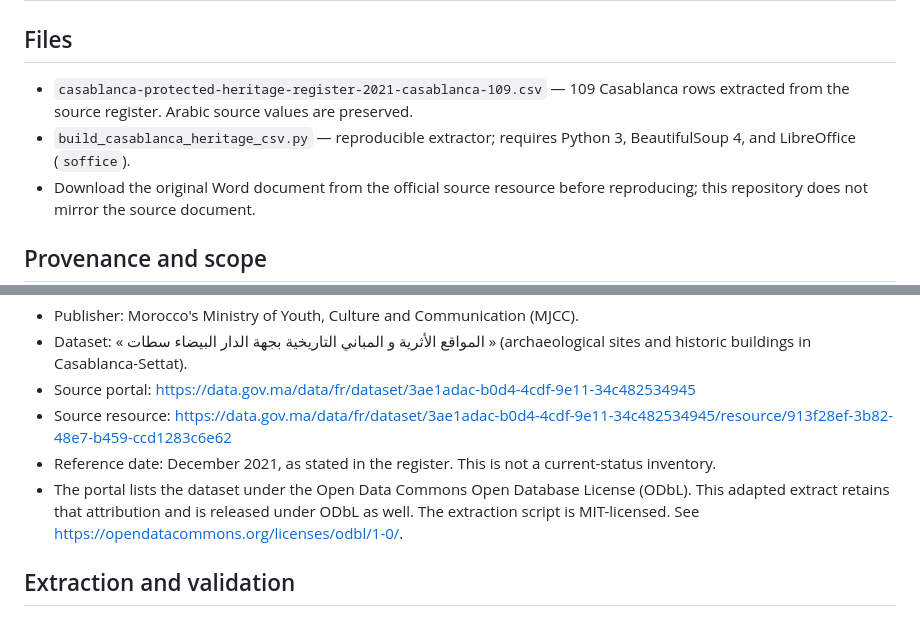
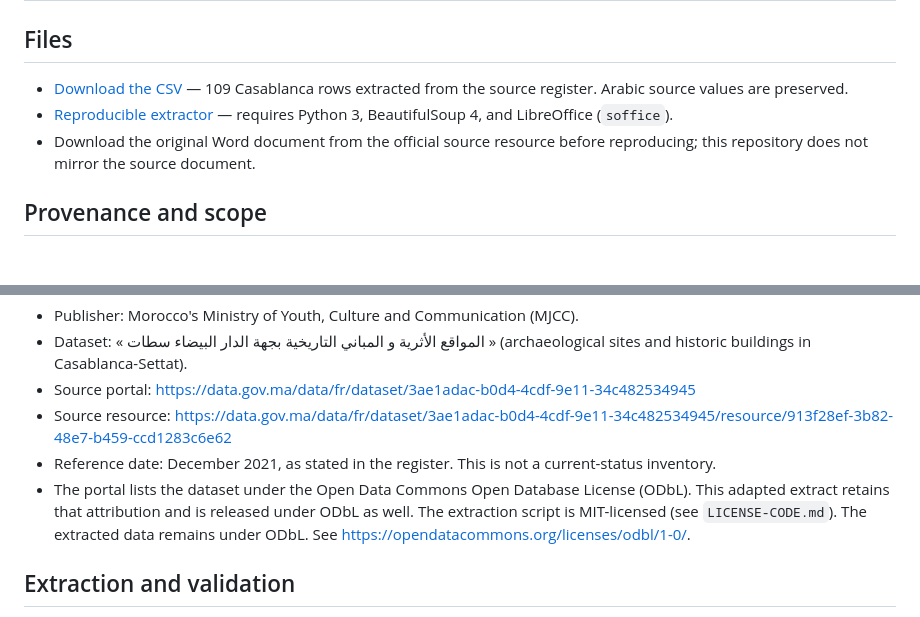
Before and after one commit to reda-rochd/casablanca-protected-heritage-register-2021, a Markdown page: README.md, 2 parts joined by grey strips. GitHub-like rendering; blank space fills up the shorter version.

Commit message:
Link downloadable CSV and clarify license scope

```diff
--- a/README.md
+++ b/README.md
@@ -2,8 +2,8 @@
 
 ## Files
 
-- `casablanca-protected-heritage-register-2021-casablanca-109.csv` — 109 Casablanca rows extracted from the source register. Arabic source values are preserved.
-- `build_casablanca_heritage_csv.py` — reproducible extractor; requires Python 3, BeautifulSoup 4, and LibreOffice (`soffice`).
+- [Download the CSV](data/casablanca-protected-heritage-register-2021-casablanca-109.csv) — 109 Casablanca rows extracted from the source register. Arabic source values are preserved.
+- [Reproducible extractor](src/build_casablanca_heritage_csv.py) — requires Python 3, BeautifulSoup 4, and LibreOffice (`soffice`).
 - Download the original Word document from the official source resource before reproducing; this repository does not mirror the source document.
 
 ## Provenance and scope
@@ -15,7 +15,7 @@ Prepared by Reda Rochd, who works with [MarocTours](https://maroctours.ru/), a c
 - Source portal: <https://data.gov.ma/data/fr/dataset/3ae1adac-b0d4-4cdf-9e11-34c482534945>
 - Source resource: <https://data.gov.ma/data/fr/dataset/3ae1adac-b0d4-4cdf-9e11-34c482534945/resource/913f28ef-3b82-48e7-b459-ccd1283c6e62>
 - Reference date: December 2021, as stated in the register. This is not a current-status inventory.
-- The portal lists the dataset under the Open Data Commons Open Database License (ODbL). This adapted extract retains that attribution and is released under ODbL as well. The extraction script is MIT-licensed. See <https://opendatacommons.org/licenses/odbl/1-0/>.
+- The portal lists the dataset under the Open Data Commons Open Database License (ODbL). This adapted extract retains that attribution and is released under ODbL as well. The extraction script is MIT-licensed (see `LICENSE-CODE.md`). The extracted data remains under ODbL. See <https://opendatacommons.org/licenses/odbl/1-0/>.
 
 ## Extraction and validation
 
```
